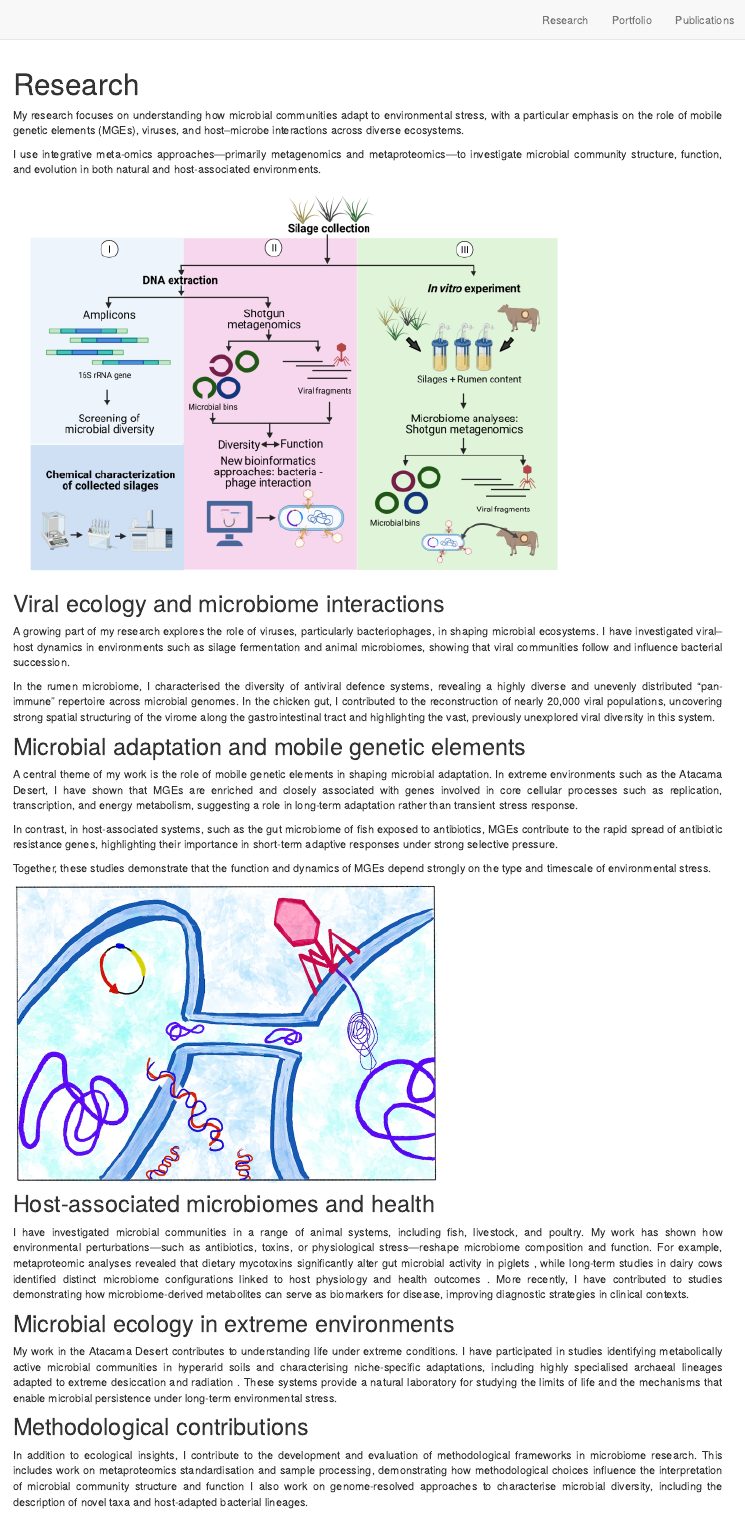
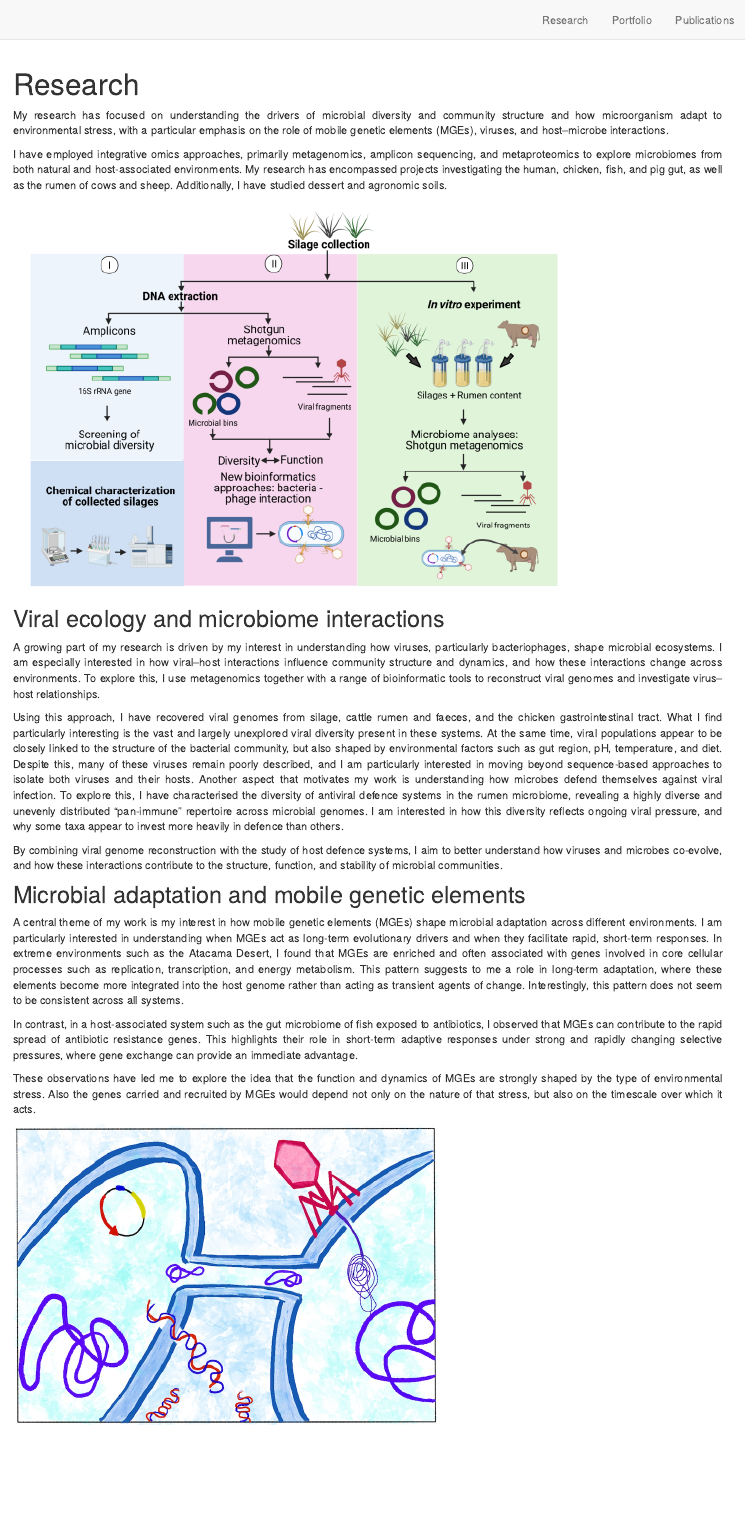
Before and after one commit to SebasSaenz/website, an R Markdown document (research.Rmd): the page in a window 1100 px wide, from its top. Rendered offline with R 4.5, knitr and Pandoc, with nearby package versions; drawn as R Markdown's standard HTML page in place of the format the file asks for.

Commit message:
clean website

````diff
--- a/research.Rmd
+++ b/research.Rmd
@@ -15,9 +15,9 @@ body {
 </style>
 ```
 
-My research focuses on understanding how microbial communities adapt to environmental stress, with a particular emphasis on the role of mobile genetic elements (MGEs), viruses, and host–microbe interactions across diverse ecosystems.
+My research has focused on understanding the drivers of microbial diversity and community structure and how microorganism adapt to environmental stress, with a particular emphasis on the role of mobile genetic elements (MGEs), viruses, and host–microbe interactions.
 
-I use integrative meta-omics approaches—primarily metagenomics and metaproteomics—to investigate microbial community structure, function, and evolution in both natural and host-associated environments.
+I have employed integrative omics approaches, primarily metagenomics, amplicon sequencing, and metaproteomics to explore microbiomes from both natural and host-associated environments. My research has encompassed projects investigating the human, chicken, fish, and pig gut, as well as the rumen of cows and sheep. Additionally, I have studied dessert and agronomic soils.
 
 <p style="text-align: center;">
 
@@ -27,32 +27,22 @@ I use integrative meta-omics approaches—primarily metagenomics and metaproteom
 
 ## Viral ecology and microbiome interactions
 
-A growing part of my research explores the role of viruses, particularly bacteriophages, in shaping microbial ecosystems. I have investigated viral–host dynamics in environments such as silage fermentation and animal microbiomes, showing that viral communities follow and influence bacterial succession.
+A growing part of my research is driven by my interest in understanding how viruses, particularly bacteriophages, shape microbial ecosystems. I am especially interested in how viral–host interactions influence community structure and dynamics, and how these interactions change across environments. To explore this, I use metagenomics together with a range of bioinformatic tools to reconstruct viral genomes and investigate virus–host relationships.
 
-In the rumen microbiome, I characterised the diversity of antiviral defence systems, revealing a highly diverse and unevenly distributed “pan-immune” repertoire across microbial genomes. In the chicken gut, I contributed to the reconstruction of nearly 20,000 viral populations, uncovering strong spatial structuring of the virome along the gastrointestinal tract and highlighting the vast, previously unexplored viral diversity in this system.
+Using this approach, I have recovered viral genomes from silage, cattle rumen and faeces, and the chicken gastrointestinal tract. What I find particularly interesting is the vast and largely unexplored viral diversity present in these systems. At the same time, viral populations appear to be closely linked to the structure of the bacterial community, but also shaped by environmental factors such as gut region, pH, temperature, and diet. Despite this, many of these viruses remain poorly described, and I am particularly interested in moving beyond sequence-based approaches to isolate both viruses and their hosts. Another aspect that motivates my work is understanding how microbes defend themselves against viral infection. To explore this, I have characterised the diversity of antiviral defence systems in the rumen microbiome, revealing a highly diverse and unevenly distributed “pan-immune” repertoire across microbial genomes. I am interested in how this diversity reflects ongoing viral pressure, and why some taxa appear to invest more heavily in defence than others.
+
+By combining viral genome reconstruction with the study of host defence systems, I aim to better understand how viruses and microbes co-evolve, and how these interactions contribute to the structure, function, and stability of microbial communities.
 
 ## Microbial adaptation and mobile genetic elements
 
-A central theme of my work is the role of mobile genetic elements in shaping microbial adaptation. In extreme environments such as the Atacama Desert, I have shown that MGEs are enriched and closely associated with genes involved in core cellular processes such as replication, transcription, and energy metabolism, suggesting a role in long-term adaptation rather than transient stress response.
+A central theme of my work is my interest in how mobile genetic elements (MGEs) shape microbial adaptation across different environments. I am particularly interested in understanding when MGEs act as long-term evolutionary drivers and when they facilitate rapid, short-term responses. In extreme environments such as the Atacama Desert, I found that MGEs are enriched and often associated with genes involved in core cellular processes such as replication, transcription, and energy metabolism. This pattern suggests to me a role in long-term adaptation, where these elements become more integrated into the host genome rather than acting as transient agents of change. Interestingly, this pattern does not seem to be consistent across all systems.
 
-In contrast, in host-associated systems, such as the gut microbiome of fish exposed to antibiotics, MGEs contribute to the rapid spread of antibiotic resistance genes, highlighting their importance in short-term adaptive responses under strong selective pressure.
+In contrast, in a host-associated system such as the gut microbiome of fish exposed to antibiotics, I observed that MGEs can contribute to the rapid spread of antibiotic resistance genes. This highlights their role in short-term adaptive responses under strong and rapidly changing selective pressures, where gene exchange can provide an immediate advantage.
 
-Together, these studies demonstrate that the function and dynamics of MGEs depend strongly on the type and timescale of environmental stress.
+These observations have led me to explore the idea that the function and dynamics of MGEs are strongly shaped by the type of environmental stress. Also the genes carried and recruited by MGEs would depend not only on the nature of that stress, but also on the timescale over which it acts.
 
 <p style="text-align: center;">
 
 <img src="images/mge.png" alt="phages workflow" style="width:60%;"/>
 
 </p>
-
-## Host-associated microbiomes and health
-
-I have investigated microbial communities in a range of animal systems, including fish, livestock, and poultry. My work has shown how environmental perturbations—such as antibiotics, toxins, or physiological stress—reshape microbiome composition and function. For example, metaproteomic analyses revealed that dietary mycotoxins significantly alter gut microbial activity in piglets , while long-term studies in dairy cows identified distinct microbiome configurations linked to host physiology and health outcomes . More recently, I have contributed to studies demonstrating how microbiome-derived metabolites can serve as biomarkers for disease, improving diagnostic strategies in clinical contexts.
-
-## Microbial ecology in extreme environments
-
-My work in the Atacama Desert contributes to understanding life under extreme conditions. I have participated in studies identifying metabolically active microbial communities in hyperarid soils and characterising niche-specific adaptations, including highly specialised archaeal lineages adapted to extreme desiccation and radiation . These systems provide a natural laboratory for studying the limits of life and the mechanisms that enable microbial persistence under long-term environmental stress.
-
-## Methodological contributions
-
-In addition to ecological insights, I contribute to the development and evaluation of methodological frameworks in microbiome research. This includes work on metaproteomics standardisation and sample processing, demonstrating how methodological choices influence the interpretation of microbial community structure and function I also work on genome-resolved approaches to characterise microbial diversity, including the description of novel taxa and host-adapted bacterial lineages.
````
Also changed, not shown: docs/search.json, 1 other file.
